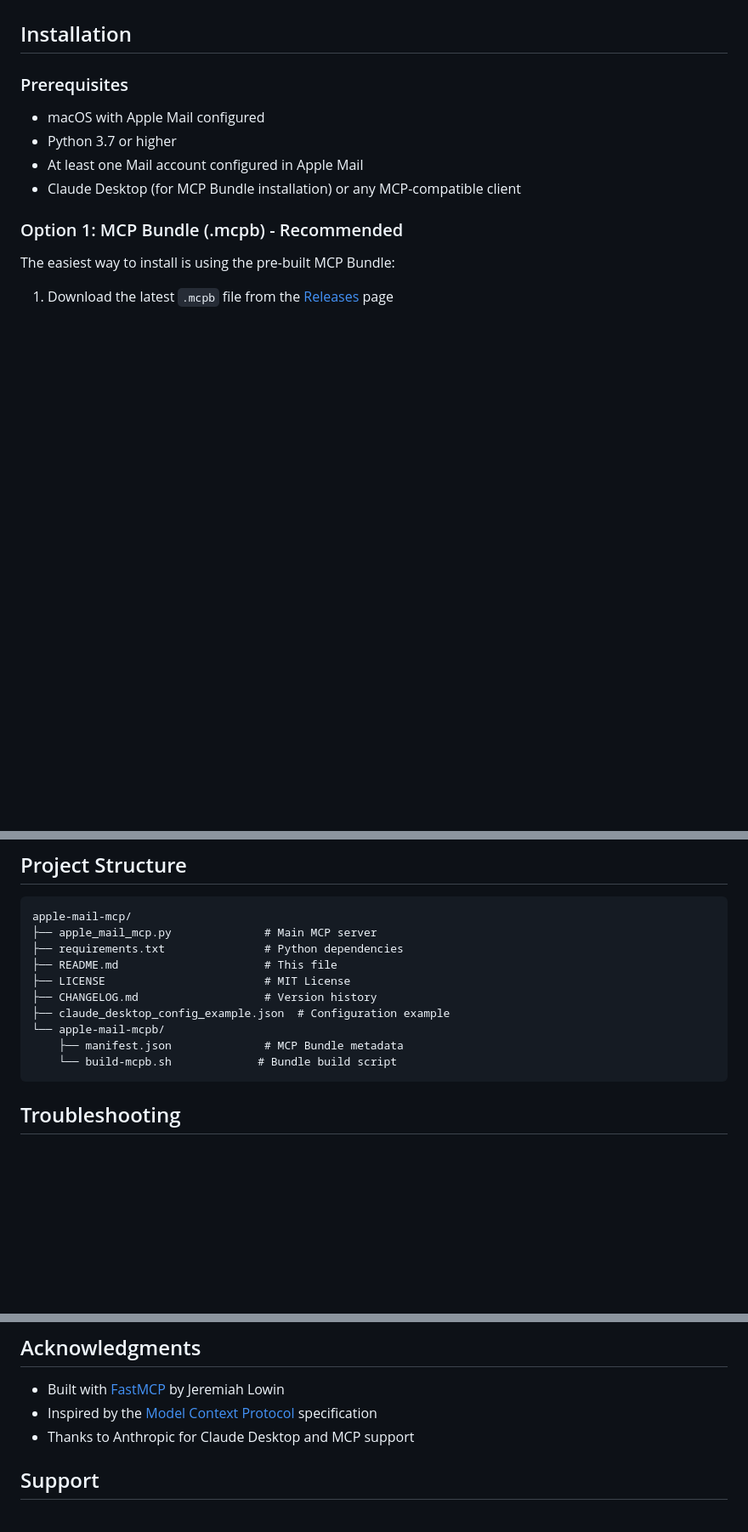
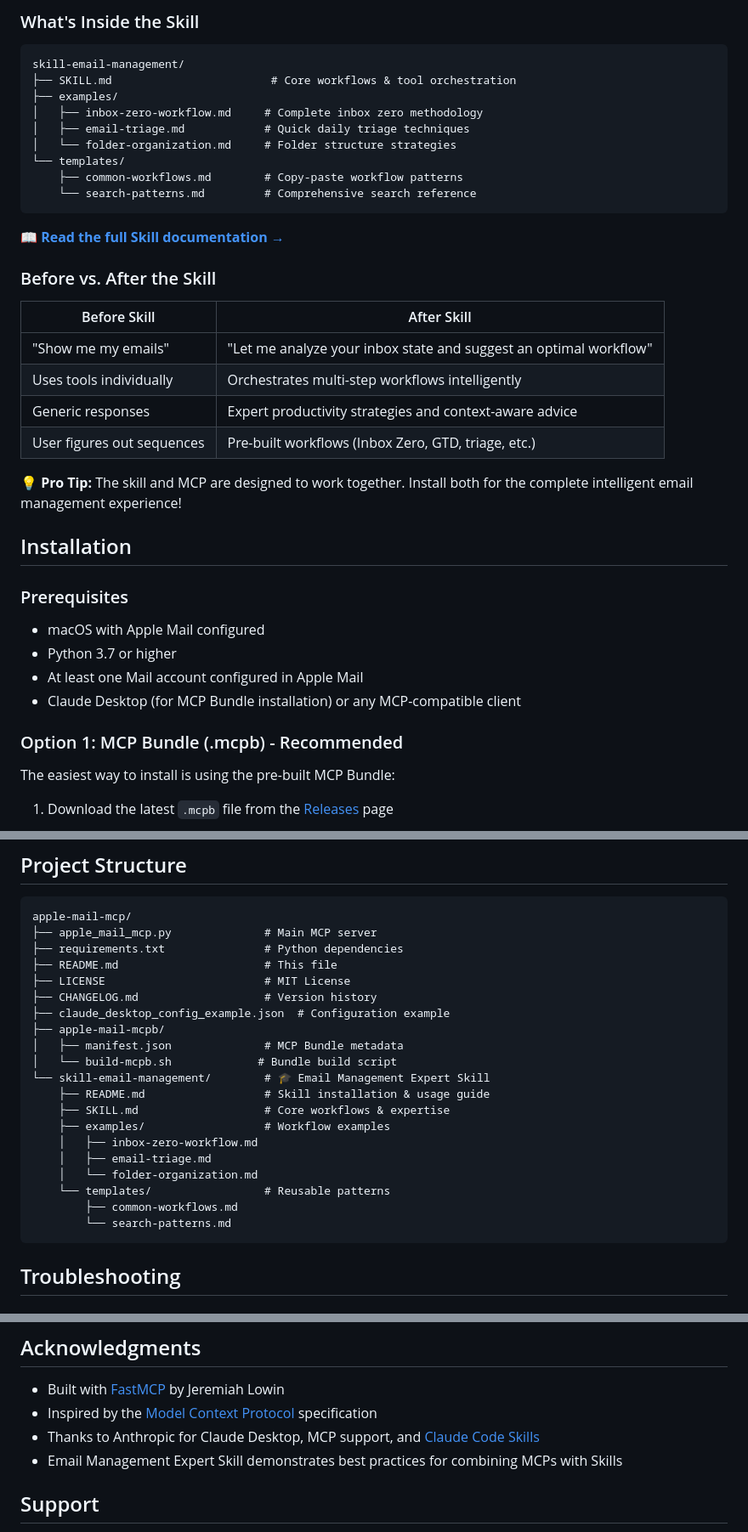
Before and after one commit to patrickfreyer/apple-mail-mcp, a Markdown page: README.md, 3 parts joined by grey strips. Shown at 85% size. Drawn GitHub-style; blank space fills up the shorter version.

````diff
--- a/README.md
+++ b/README.md
@@ -38,3 +109,29 @@ A comprehensive Model Context Protocol (MCP) server that provides AI assistants
+### What's Inside the Skill
+
+```
+skill-email-management/
+├── SKILL.md                        # Core workflows & tool orchestration
+├── examples/
+│   ├── inbox-zero-workflow.md     # Complete inbox zero methodology
+│   ├── email-triage.md            # Quick daily triage techniques
+│   └── folder-organization.md     # Folder structure strategies
+└── templates/
+    ├── common-workflows.md        # Copy-paste workflow patterns
+    └── search-patterns.md         # Comprehensive search reference
+```
+
+**📖 [Read the full Skill documentation →](skill-email-management/README.md)**
+
+### Before vs. After the Skill
+
+| Before Skill | After Skill |
+|--------------|-------------|
+| "Show me my emails" | "Let me analyze your inbox state and suggest an optimal workflow" |
+| Uses tools individually | Orchestrates multi-step workflows intelligently |
+| Generic responses | Expert productivity strategies and context-aware advice |
+| User figures out sequences | Pre-built workflows (Inbox Zero, GTD, triage, etc.) |
+
+**💡 Pro Tip:** The skill and MCP are designed to work together. Install both for the complete intelligent email management experience!
 
 ## Installation
 
@@ -257,9 +354,19 @@ apple-mail-mcp/
 ├── LICENSE                        # MIT License
 ├── CHANGELOG.md                   # Version history
 ├── claude_desktop_config_example.json  # Configuration example
-└── apple-mail-mcpb/
-    ├── manifest.json              # MCP Bundle metadata
-    └── build-mcpb.sh             # Bundle build script
+├── apple-mail-mcpb/
+│   ├── manifest.json              # MCP Bundle metadata
+│   └── build-mcpb.sh             # Bundle build script
+└── skill-email-management/        # 🎓 Email Management Expert Skill
+    ├── README.md                  # Skill installation & usage guide
+    ├── SKILL.md                   # Core workflows & expertise
+    ├── examples/                  # Workflow examples
+    │   ├── inbox-zero-workflow.md
+    │   ├── email-triage.md
+    │   └── folder-organization.md
+    └── templates/                 # Reusable patterns
+        ├── common-workflows.md
+        └── search-patterns.md
 ```
 
 ## Troubleshooting
@@ -313,7 +423,8 @@ This project is licensed under the MIT License - see the [LICENSE](LICENSE) file
 
 - Built with [FastMCP](https://github.com/jlowin/fastmcp) by Jeremiah Lowin
 - Inspired by the [Model Context Protocol](https://modelcontextprotocol.io) specification
-- Thanks to Anthropic for Claude Desktop and MCP support
+- Thanks to Anthropic for Claude Desktop, MCP support, and [Claude Code Skills](https://docs.claude.com/en/docs/claude-code/skills)
+- Email Management Expert Skill demonstrates best practices for combining MCPs with Skills
 
 ## Support
 
````
Also changed, not shown: other parts of README.md (+74 -0 lines).
